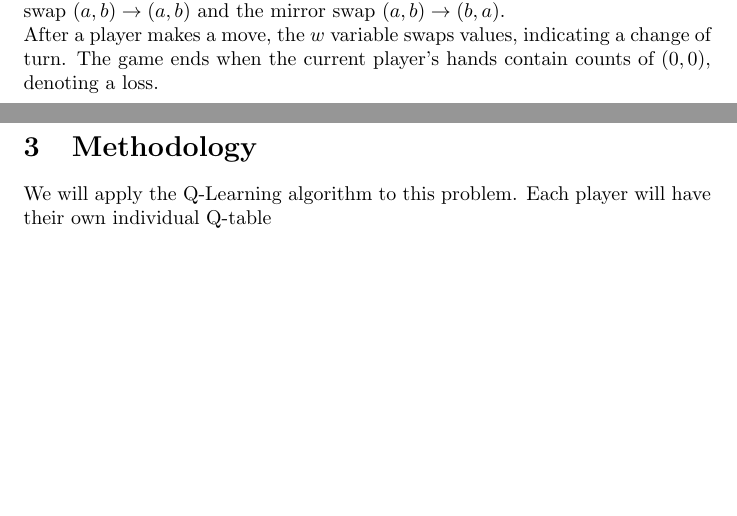
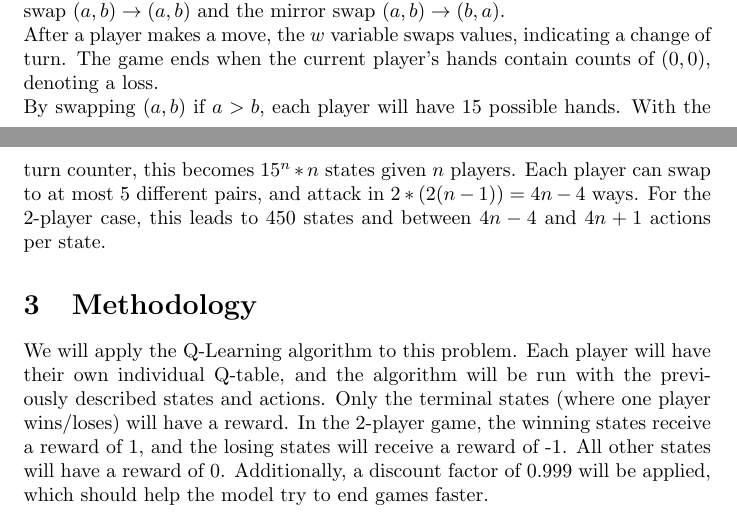
Before and after one commit to arulster17/chopsticks-RL, a LaTeX document (milestone1.tex): two parts of pages 1 and 2 of 2, joined at a grey line, cut so that both start at the same text, the shorter picture padded with empty space. Compiled offline with pdfLaTeX.

Commit message:
Update milestone1.tex

```diff
--- a/milestone1.tex
+++ b/milestone1.tex
@@ -17,6 +17,7 @@ $(p_{11},p_{12},p_{21},p_{22},w\in{1,2})$. The first two values denote the first
 \\When a player attacks, they add their chosen hand's current value to another player's hand (e.g $p_{21}=p_{21}+p_{11}$). If the other player's hand then becomes 5 or greater, it is set to 0, denoting a dead hand.
 \\A player can also choose to swap values of their own hands. Any swap $(a,b) \to (c,d)$ where $0\le a,b,c,d \le 4$ and $a+b =c+d$ works, except for the identity swap $(a,b) \to (a,b)$ and the mirror swap $(a,b) \to (b,a)$.
 \\After a player makes a move, the $w$ variable swaps values, indicating a change of turn. The game ends when the current player's hands contain counts of $(0,0)$, denoting a loss.
+\\By swapping $(a,b)$ if $a>b$, each player will have $15$ possible hands. With the turn counter, this becomes $15^n*n$ states given $n$ players. Each player can swap to at most 5 different pairs, and attack in $2*(2(n-1))=4n-4$ ways. For the 2-player case, this leads to $450$ states and between $4n-4$ and $4n+1$ actions per state.
 \section{Methodology}
-We will apply the Q-Learning algorithm to this problem. Each player will have their own individual Q-table
+We will apply the Q-Learning algorithm to this problem. Each player will have their own individual Q-table, and the algorithm will be run with the previously described states and actions. Only the terminal states (where one player wins/loses) will have a reward. In the 2-player game, the winning states receive a reward of 1, and the losing states will receive a reward of -1. All other states will have a reward of 0. Additionally, a discount factor of 0.999 will be applied, which should help the model try to end games faster.
 \end{document}
```
